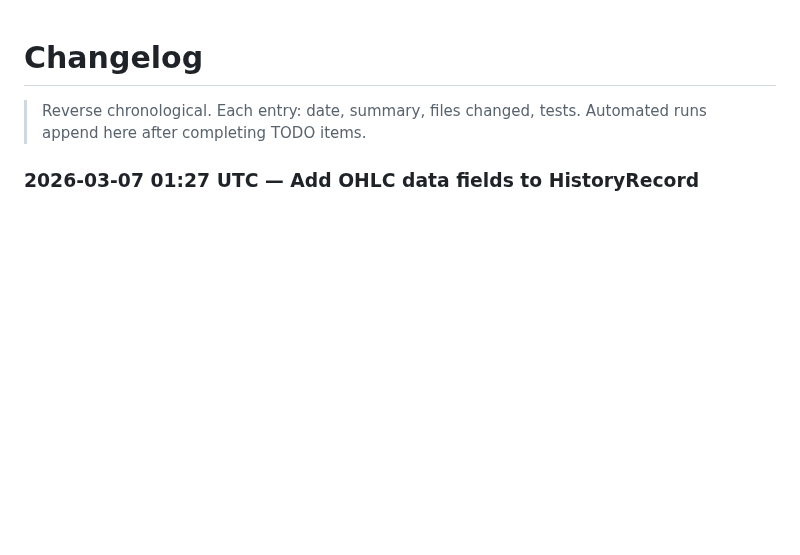
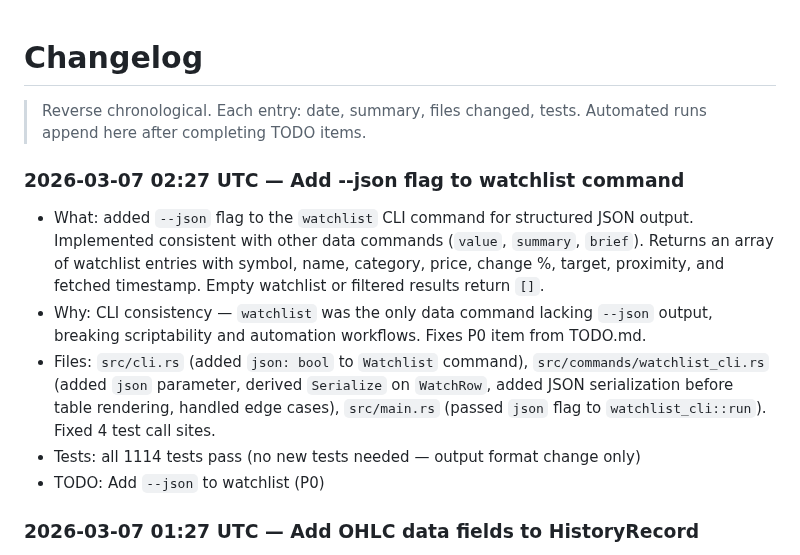
Before and after one commit to skylarsimoncelli/pftui, a Markdown page: CHANGELOG.md, the part around the change. GitHub-like rendering; blank space fills up the shorter version.

Commit message:
docs: update CHANGELOG and TODO for watchlist --json

```diff
--- a/CHANGELOG.md
+++ b/CHANGELOG.md
@@ -2,6 +2,14 @@
 
 > Reverse chronological. Each entry: date, summary, files changed, tests.
 > Automated runs append here after completing TODO items.
+
+### 2026-03-07 02:27 UTC — Add --json flag to watchlist command
+
+- What: added `--json` flag to the `watchlist` CLI command for structured JSON output. Implemented consistent with other data commands (`value`, `summary`, `brief`). Returns an array of watchlist entries with symbol, name, category, price, change %, target, proximity, and fetched timestamp. Empty watchlist or filtered results return `[]`.
+- Why: CLI consistency — `watchlist` was the only data command lacking `--json` output, breaking scriptability and automation workflows. Fixes P0 item from TODO.md.
+- Files: `src/cli.rs` (added `json: bool` to `Watchlist` command), `src/commands/watchlist_cli.rs` (added `json` parameter, derived `Serialize` on `WatchRow`, added JSON serialization before table rendering, handled edge cases), `src/main.rs` (passed `json` flag to `watchlist_cli::run`). Fixed 4 test call sites.
+- Tests: all 1114 tests pass (no new tests needed — output format change only)
+- TODO: Add `--json` to watchlist (P0)
 
 ### 2026-03-07 01:27 UTC — Add OHLC data fields to HistoryRecord
 
```
Also changed, not shown: TODO.md (+0 -1 lines).
